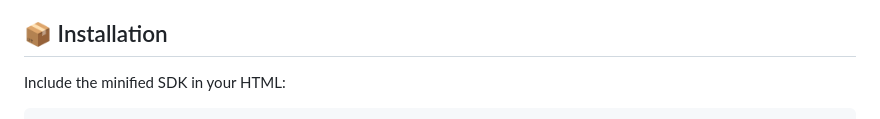
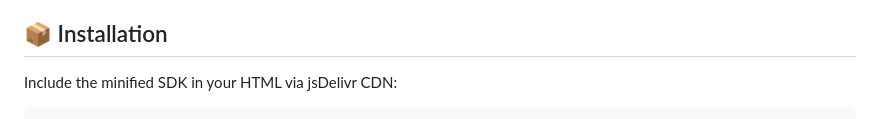
Before and after one commit to Kinn156/ad-wrapper-sdk, a Markdown page: README.md, the part around one of its changes. Rendered like a GitHub page.

Commit message:
docs: update README installation snippet to live CDN URL

````diff
--- a/README.md
+++ b/README.md
@@ -20,6 +20,6 @@ A lightweight, zero-dependency client-side JavaScript Ad Wrapper SDK with multi-
 
 ## 📦 Installation
 
-Include the minified SDK in your HTML:
+Include the minified SDK in your HTML via jsDelivr CDN:
 
 ```html
````
Also changed, not shown: other parts of README.md (+1 -1 lines).
